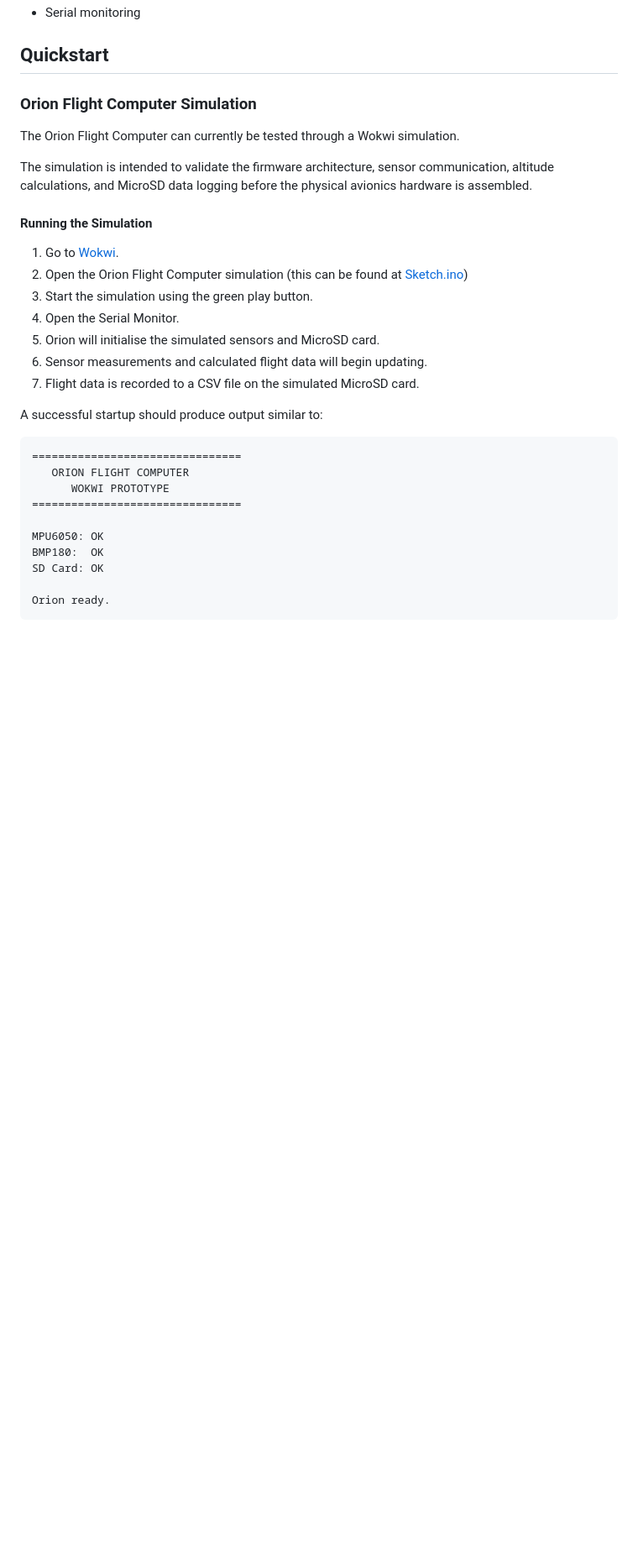
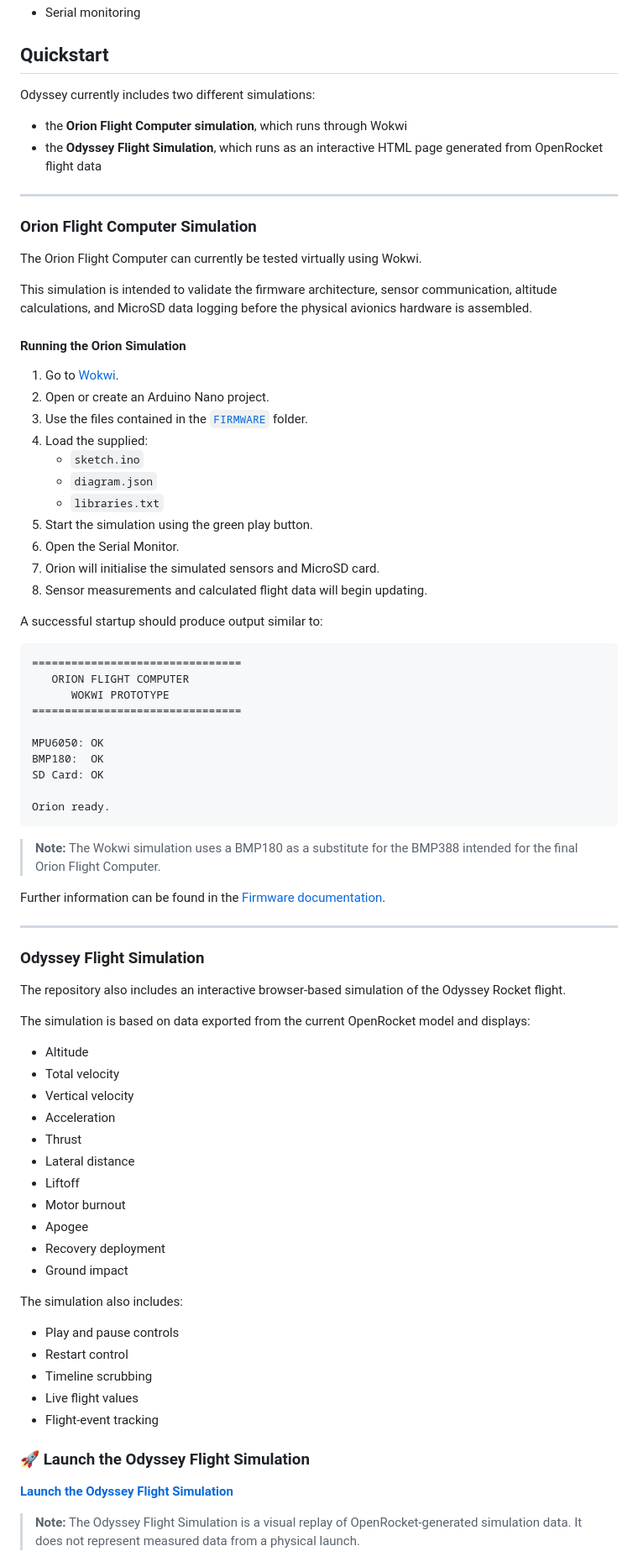
Before and after one commit to Oringineering/OdysseyRocket, a Markdown page: README.md, the part around one of its changes. Shown at 84% size. GitHub-like rendering; blank space fills up the shorter version.

````diff
--- a/README.md
+++ b/README.md
@@ -91,21 +91,32 @@ ODYSSEY ROCKET
 
 ## Quickstart
 
+Odyssey currently includes two different simulations:
+
+- the **Orion Flight Computer simulation**, which runs through Wokwi
+- the **Odyssey Flight Simulation**, which runs as an interactive HTML page generated from OpenRocket flight data
+
+---
+
 ### Orion Flight Computer Simulation
 
-The Orion Flight Computer can currently be tested through a Wokwi simulation.
+The Orion Flight Computer can currently be tested virtually using Wokwi.
 
-The simulation is intended to validate the firmware architecture, sensor communication, altitude calculations, and MicroSD data logging before the physical avionics hardware is assembled.
+This simulation is intended to validate the firmware architecture, sensor communication, altitude calculations, and MicroSD data logging before the physical avionics hardware is assembled.
 
-#### Running the Simulation
+#### Running the Orion Simulation
 
 1. Go to [Wokwi](https://wokwi.com/).
-2. Open the Orion Flight Computer simulation (this can be found at [Sketch.ino](FIRMWARE/sketch.ino))
-3. Start the simulation using the green play button.
-4. Open the Serial Monitor.
-5. Orion will initialise the simulated sensors and MicroSD card.
-6. Sensor measurements and calculated flight data will begin updating.
-7. Flight data is recorded to a CSV file on the simulated MicroSD card.
+2. Open or create an Arduino Nano project.
+3. Use the files contained in the [`FIRMWARE`](FIRMWARE/) folder.
+4. Load the supplied:
+   - `sketch.ino`
+   - `diagram.json`
+   - `libraries.txt`
+5. Start the simulation using the green play button.
+6. Open the Serial Monitor.
+7. Orion will initialise the simulated sensors and MicroSD card.
+8. Sensor measurements and calculated flight data will begin updating.
 
 A successful startup should produce output similar to:
 
@@ -122,3 +133,41 @@ SD Card: OK
 Orion ready.
 ```
 
+> **Note:** The Wokwi simulation uses a BMP180 as a substitute for the BMP388 intended for the final Orion Flight Computer.
+
+Further information can be found in the [Firmware documentation](FIRMWARE/README.md).
+
+---
+
+### Odyssey Flight Simulation
+
+The repository also includes an interactive browser-based simulation of the Odyssey Rocket flight.
+
+The simulation is based on data exported from the current OpenRocket model and displays:
+
+- Altitude
+- Total velocity
+- Vertical velocity
+- Acceleration
+- Thrust
+- Lateral distance
+- Liftoff
+- Motor burnout
+- Apogee
+- Recovery deployment
+- Ground impact
+
+The simulation also includes:
+
+- Play and pause controls
+- Restart control
+- Timeline scrubbing
+- Live flight values
+- Flight-event tracking
+
+### 🚀 Launch the Odyssey Flight Simulation
+
+[**Launch the Odyssey Flight Simulation**](https://oringineering.github.io/OdysseyRocket/Simulation/)
+
+> **Note:** The Odyssey Flight Simulation is a visual replay of OpenRocket-generated simulation data. It does not represent measured data from a physical launch.
+
````
Also changed, not shown: other parts of README.md (+63 -0 lines).
